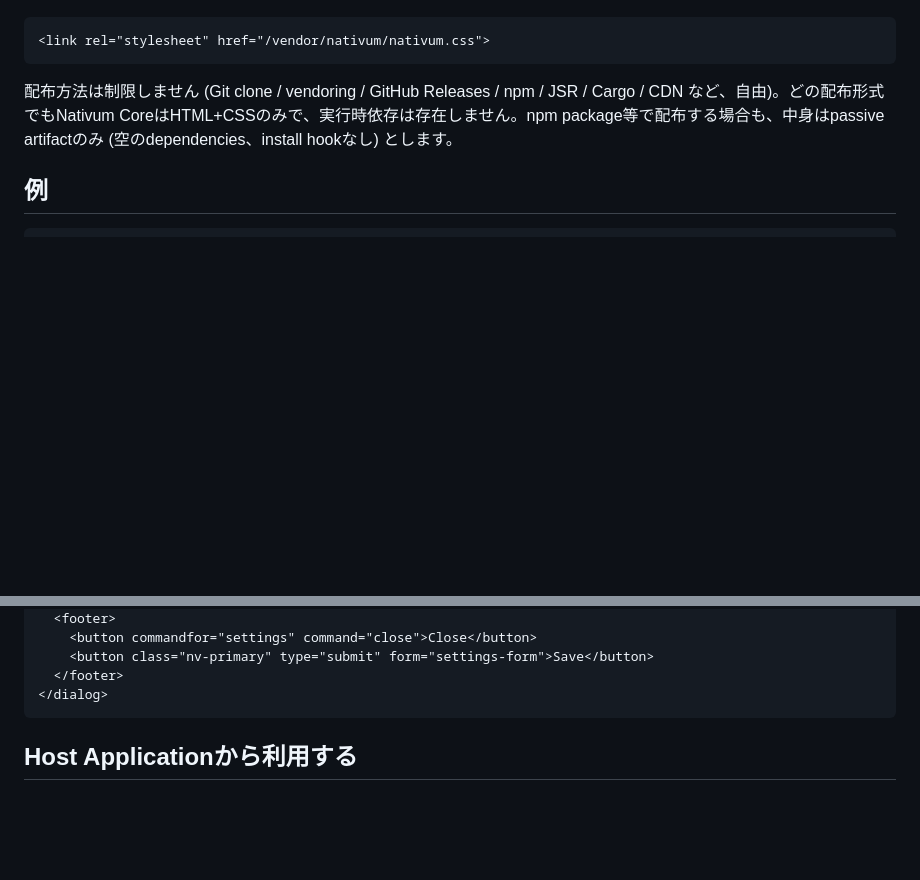
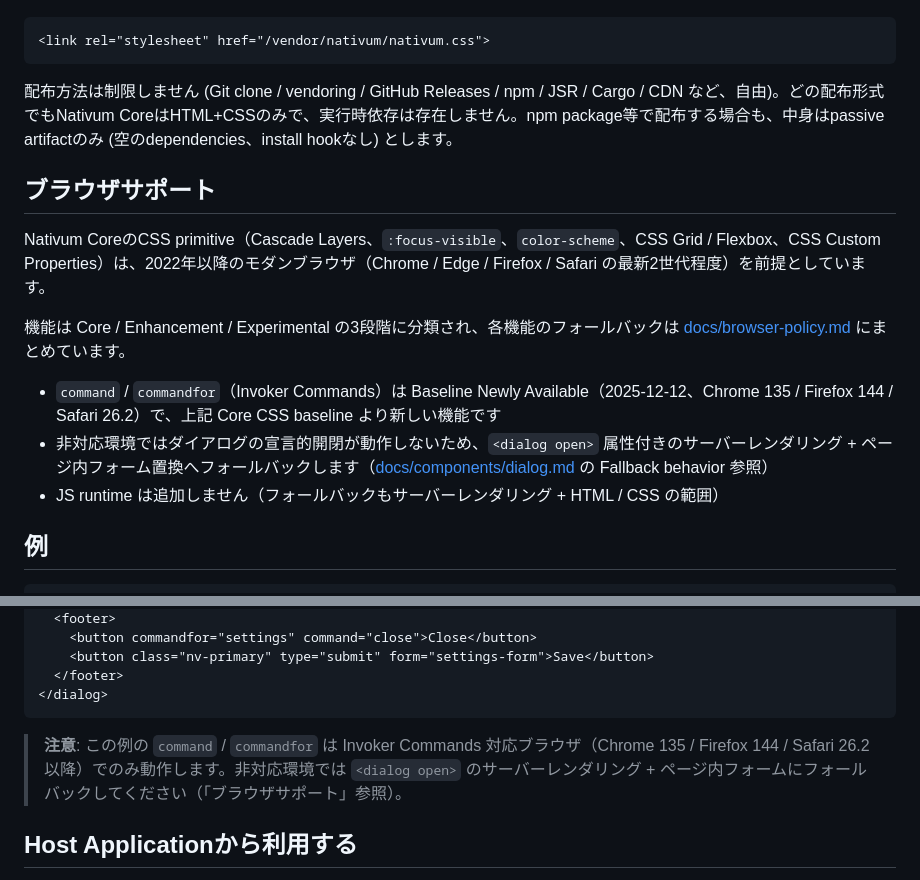
Before and after one commit to hnkNkm/nativum, a Markdown page: README.md, 2 parts joined by grey strips. Drawn GitHub-style; blank space fills up the shorter version.

Commit message:
docs(compat): README に対応ブラウザベースラインを明記
- README に「ブラウザサポート」セクションを新設し、Core CSS primitive の
  対応世代(2022年以降のモダンブラウザ)と docs/browser-policy.md へのリンクを追加
- command / commandfor (Invoker Commands) は Baseline Newly Available
  (2025-12-12 / Chrome 135 / Firefox 144 / Safari 26.2) で Core より新しく、
  非対応環境では <dialog open> + ページ内フォームへのフォールバックが必要な旨を明記
- ダイアログ例の直後に Invoker Commands 非対応時の注意書きを追記
- docs/browser-policy.md の Core 表直後に baseline 情報の段落を追記

Closes #23

````diff
--- a/README.md
+++ b/README.md
@@ -49,6 +49,16 @@ Release済みの `nativum.css` を読み込むだけです。
 
 配布方法は制限しません (Git clone / vendoring / GitHub Releases / npm / JSR / Cargo / CDN など、自由)。どの配布形式でもNativum CoreはHTML+CSSのみで、実行時依存は存在しません。npm package等で配布する場合も、中身はpassive artifactのみ (空のdependencies、install hookなし) とします。
 
+## ブラウザサポート
+
+Nativum CoreのCSS primitive（Cascade Layers、`:focus-visible`、`color-scheme`、CSS Grid / Flexbox、CSS Custom Properties）は、2022年以降のモダンブラウザ（Chrome / Edge / Firefox / Safari の最新2世代程度）を前提としています。
+
+機能は Core / Enhancement / Experimental の3段階に分類され、各機能のフォールバックは [docs/browser-policy.md](docs/browser-policy.md) にまとめています。
+
+- `command` / `commandfor`（Invoker Commands）は Baseline Newly Available（2025-12-12、Chrome 135 / Firefox 144 / Safari 26.2）で、上記 Core CSS baseline より新しい機能です
+- 非対応環境ではダイアログの宣言的開閉が動作しないため、`<dialog open>` 属性付きのサーバーレンダリング + ページ内フォーム置換へフォールバックします（[docs/components/dialog.md](docs/components/dialog.md) の Fallback behavior 参照）
+- JS runtime は追加しません（フォールバックもサーバーレンダリング + HTML / CSS の範囲）
+
 ## 例
 
 ```html
@@ -67,6 +77,8 @@ Release済みの `nativum.css` を読み込むだけです。
   </footer>
 </dialog>
 ```
+
+> **注意**: この例の `command` / `commandfor` は Invoker Commands 対応ブラウザ（Chrome 135 / Firefox 144 / Safari 26.2 以降）でのみ動作します。非対応環境では `<dialog open>` のサーバーレンダリング + ページ内フォームにフォールバックしてください（「ブラウザサポート」参照）。
 
 ## Host Applicationから利用する
 
````
Also changed, not shown: docs/browser-policy.md (+2 -0 lines).
